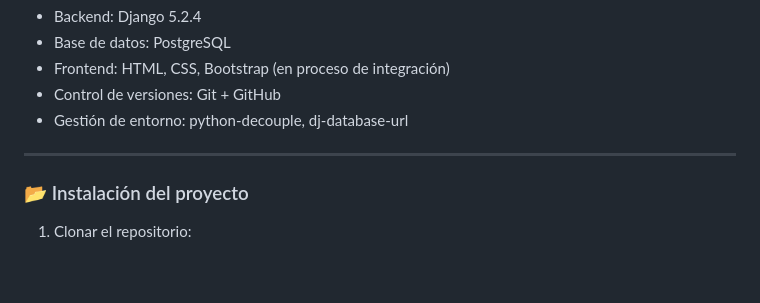
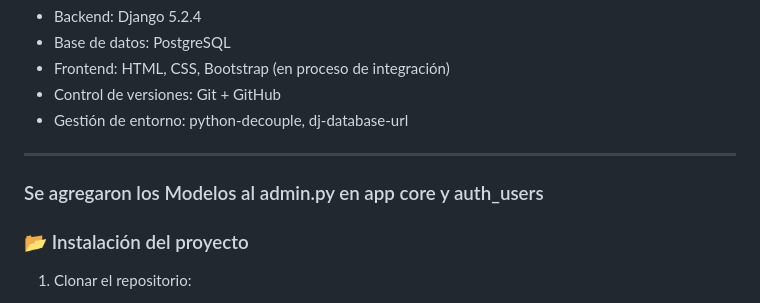
Before and after one commit to edison-devs/proy_panlyr, a Markdown page: README.md, the part around the change. Drawn GitHub-style; blank space fills up the shorter version.

Commit message:
Cambios en .README

```diff
--- a/README.md
+++ b/README.md
@@ -112,6 +112,8 @@ Código del archivo form_field.html:
 
 ---
 
+### Se agregaron los Modelos al admin.py en app core y auth_users
+
 ### 📂 Instalación del proyecto
 
 1. Clonar el repositorio:
```
